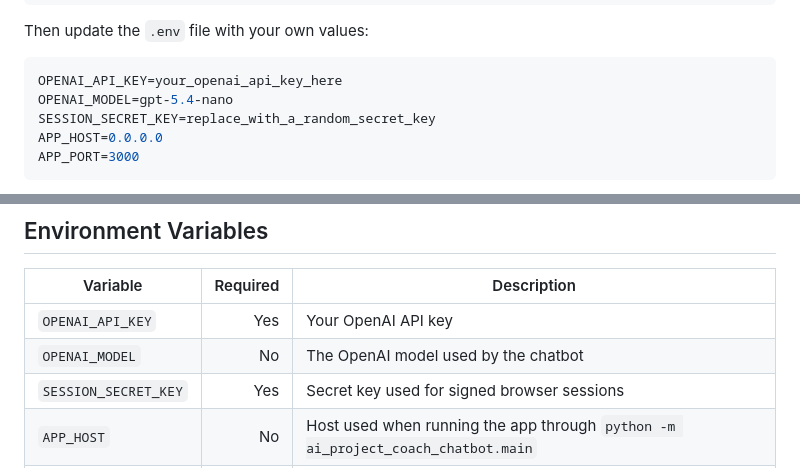
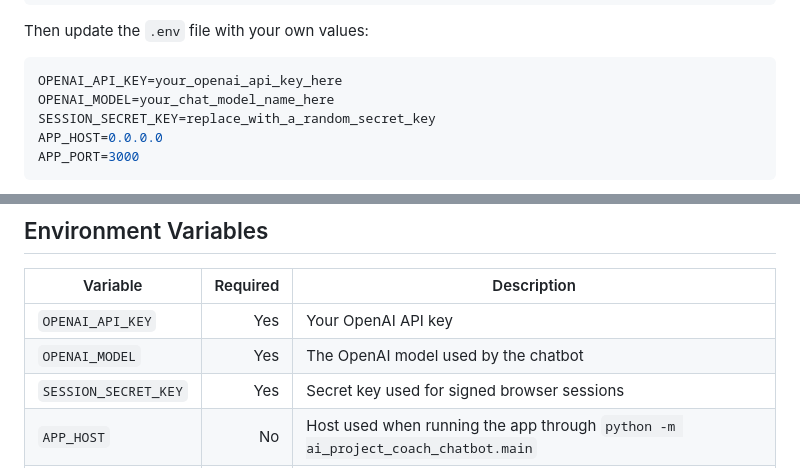
Before and after one commit to gyres/ai-project-coach-chatbot, a Markdown page: README.md, 2 parts joined by grey strips. GitHub-like rendering.

````diff
--- a/README.md
+++ b/README.md
@@ -160,7 +160,7 @@ Then update the `.env` file with your own values:
 
 ```env
 OPENAI_API_KEY=your_openai_api_key_here
-OPENAI_MODEL=gpt-5.4-nano
+OPENAI_MODEL=your_chat_model_name_here
 SESSION_SECRET_KEY=replace_with_a_random_secret_key
 APP_HOST=0.0.0.0
 APP_PORT=3000
@@ -281,7 +281,7 @@ The `pytest.ini` file adds the `src` folder to the Python path and tells pytest
 | Variable | Required | Description |
 |---|---:|---|
 | `OPENAI_API_KEY` | Yes | Your OpenAI API key |
-| `OPENAI_MODEL` | No | The OpenAI model used by the chatbot |
+| `OPENAI_MODEL` | Yes | The OpenAI model used by the chatbot |
 | `SESSION_SECRET_KEY` | Yes | Secret key used for signed browser sessions |
 | `APP_HOST` | No | Host used when running the app through `python -m ai_project_coach_chatbot.main` |
 | `APP_PORT` | No | Port used when running the app through `python -m ai_project_coach_chatbot.main` |
````
